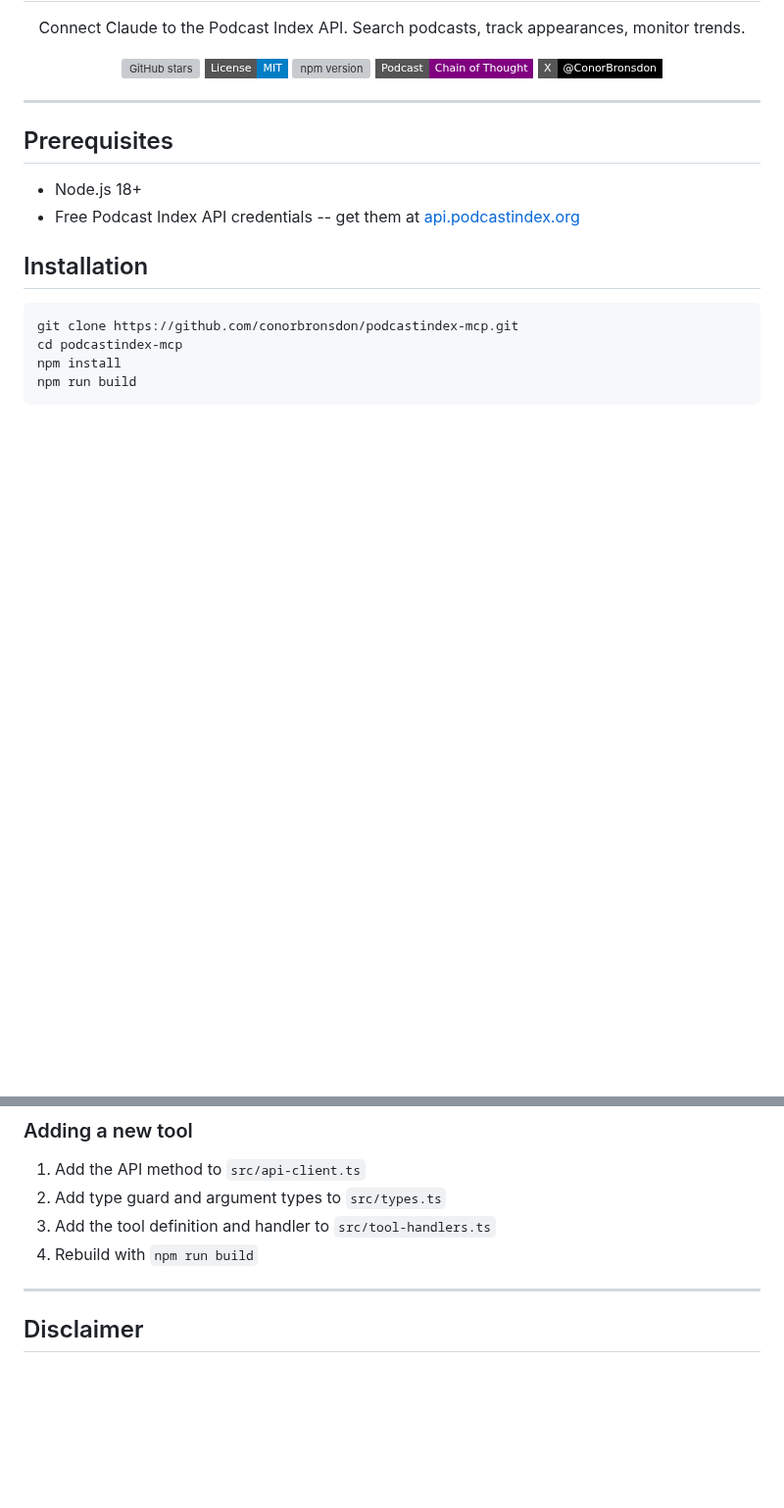
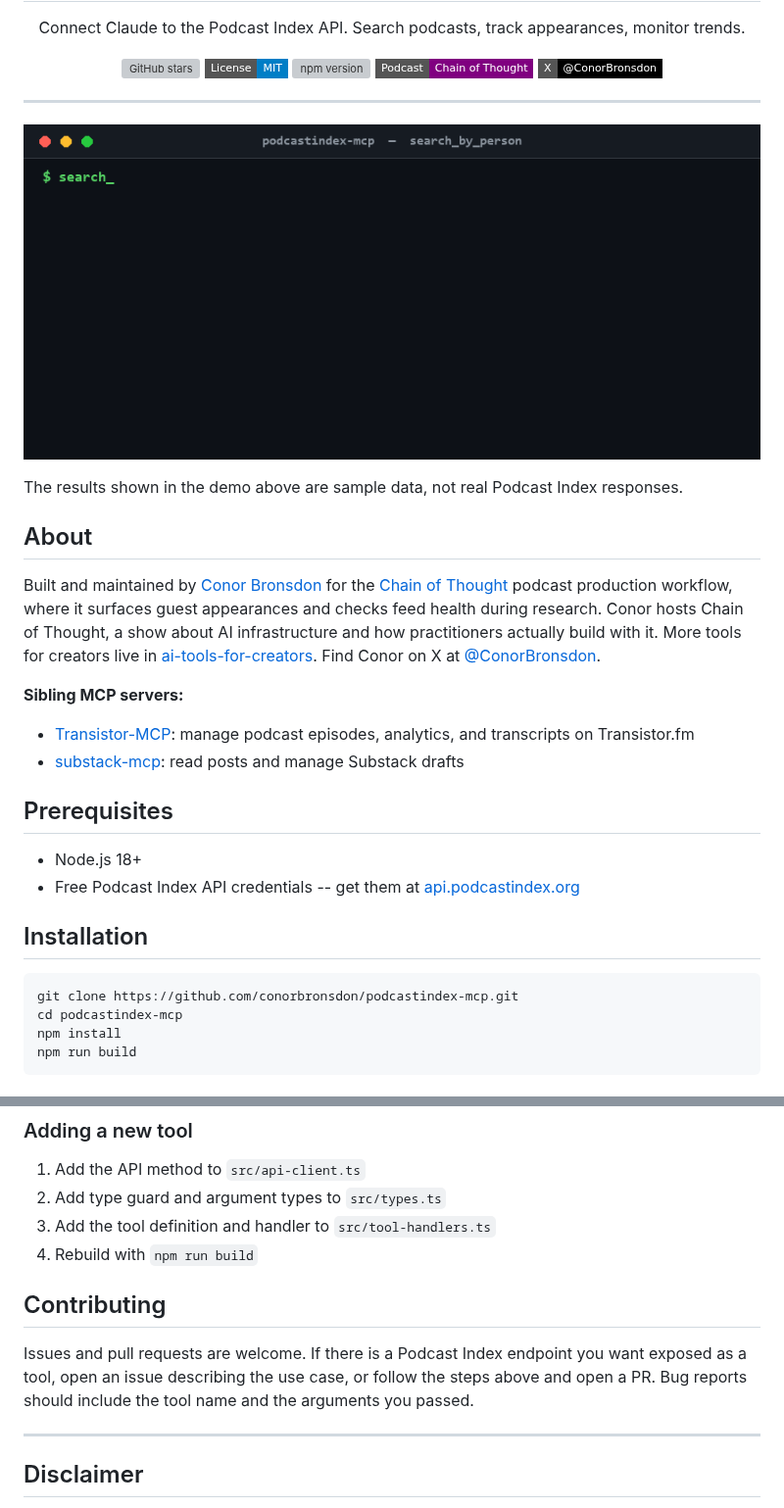
Before and after one commit to conorbronsdon/podcastindex-mcp, a Markdown page: README.md, 2 parts joined by grey strips. Shown at 98% size. Rendered like a GitHub page; pictures changed too: docs/demo.gif (added); badges without logos; blank space fills up the shorter version; grey boxes are pictures that could not be loaded.

Commit message:
Repo polish: README standard, demo GIF, social card
Add the remaining polish layer to the already-badged README: a demo GIF
near the top, an About section, sibling cross-links, and a Contributing
section. Add a Pillow-generated terminal demo GIF and a social preview
card under docs/ (sample data only). All existing tool tables, install
steps, and examples are preserved.

Co-Authored-By: Claude Fable 5 <noreply@anthropic.com>

```diff
--- a/README.md
+++ b/README.md
@@ -14,6 +14,17 @@ Connect Claude to the Podcast Index API. Search podcasts, track appearances, mon
 
 ---
 
+![Demo: search_by_person tool call and response](docs/demo.gif)
+
+The results shown in the demo above are sample data, not real Podcast Index responses.
+
+## About
+
+Built and maintained by [Conor Bronsdon](https://github.com/conorbronsdon) for the [Chain of Thought](https://chainofthought.show) podcast production workflow, where it surfaces guest appearances and checks feed health during research. Conor hosts Chain of Thought, a show about AI infrastructure and how practitioners actually build with it. More tools for creators live in [ai-tools-for-creators](https://github.com/conorbronsdon/ai-tools-for-creators). Find Conor on X at [@ConorBronsdon](https://x.com/ConorBronsdon).
+
+**Sibling MCP servers:**
+- [Transistor-MCP](https://github.com/conorbronsdon/Transistor-MCP): manage podcast episodes, analytics, and transcripts on Transistor.fm
+- [substack-mcp](https://github.com/conorbronsdon/substack-mcp): read posts and manage Substack drafts
 
 ## Prerequisites
 
@@ -111,6 +122,10 @@ npm run watch
 3. Add the tool definition and handler to `src/tool-handlers.ts`
 4. Rebuild with `npm run build`
 
+## Contributing
+
+Issues and pull requests are welcome. If there is a Podcast Index endpoint you want exposed as a tool, open an issue describing the use case, or follow the steps above and open a PR. Bug reports should include the tool name and the arguments you passed.
+
 ---
 
 ## Disclaimer
```
Also changed, not shown: docs/social-preview.png (added).
